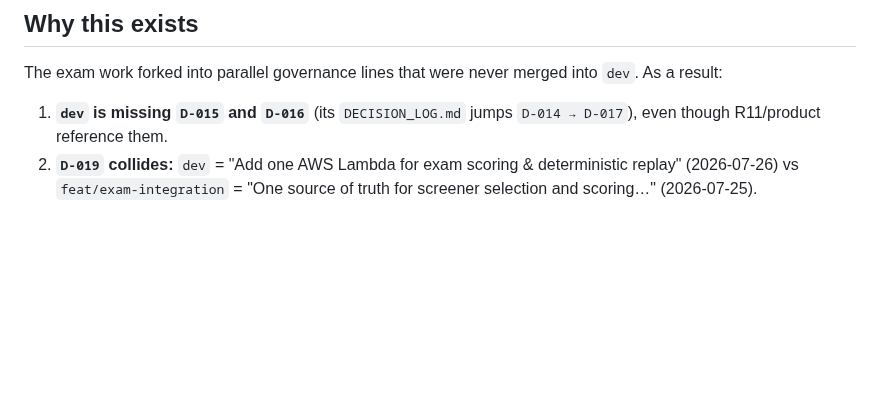
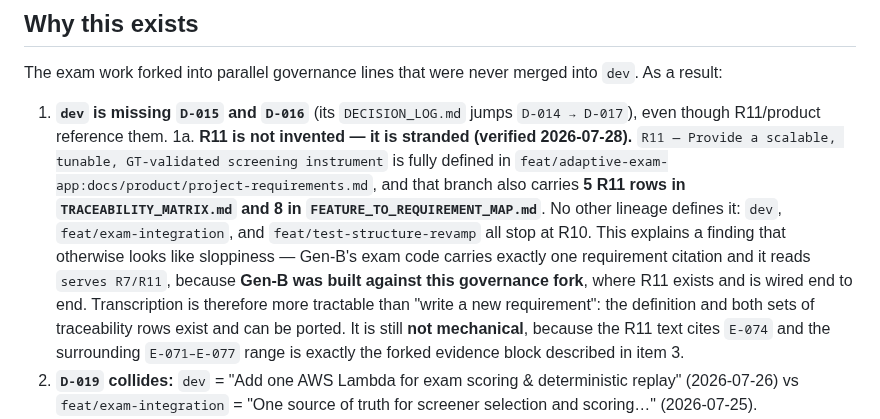
Before and after one commit to AadiTakle/aai-gt-selection, a Markdown page: docs/OVERNIGHT_GOVERNANCE_DIVERGENCE.md, the part around the change. Rendered like a GitHub page; blank space fills up the shorter version.

```diff
--- a/docs/OVERNIGHT_GOVERNANCE_DIVERGENCE.md
+++ b/docs/OVERNIGHT_GOVERNANCE_DIVERGENCE.md
@@ -6,6 +6,7 @@
 ## Why this exists
 The exam work forked into parallel governance lines that were never merged into `dev`. As a result:
 1. **`dev` is missing `D-015` and `D-016`** (its `DECISION_LOG.md` jumps `D-014 → D-017`), even though R11/product reference them.
+1a. **R11 is not invented — it is stranded (verified 2026-07-28).** `R11 — Provide a scalable, tunable, GT-validated screening instrument` is fully defined in `feat/adaptive-exam-app:docs/product/project-requirements.md`, and that branch also carries **5 R11 rows in `TRACEABILITY_MATRIX.md` and 8 in `FEATURE_TO_REQUIREMENT_MAP.md`**. No other lineage defines it: `dev`, `feat/exam-integration`, and `feat/test-structure-revamp` all stop at R10. This explains a finding that otherwise looks like sloppiness — Gen-B's exam code carries exactly one requirement citation and it reads `serves R7/R11`, because **Gen-B was built against this governance fork**, where R11 exists and is wired end to end. Transcription is therefore more tractable than "write a new requirement": the definition and both sets of traceability rows exist and can be ported. It is still **not mechanical**, because the R11 text cites `E-074` and the surrounding `E-071–E-077` range is exactly the forked evidence block described in item 3.
 2. **`D-019` collides:** `dev` = "Add one AWS Lambda for exam scoring & deterministic replay" (2026-07-26) vs `feat/exam-integration` = "One source of truth for screener selection and scoring…" (2026-07-25).
 3. **`E-072` collides three ways:** `dev` = the AWS-Lambda constraint (tonight); `feat/exam-integration` = M-ORIG/M-FLEX need a per-prompt norm bank (2026-07-25); and `feat/adaptive-exam-app`'s `D-015` cites `E-071–E-077` as the Crystal-Martel interview range. Even `E-071` differs (reading-literacy on `dev`).
 4. **`D-020…D-028` and `E-073…E-092`** exist only on `feat/exam-integration`, **but** their internal evidence cross-references belong to the forked register above, so they can't be pasted blind either.
```
Also changed, not shown: docs/GENB_VERIFICATION_2026-07-28.md (+19 -0 lines).
